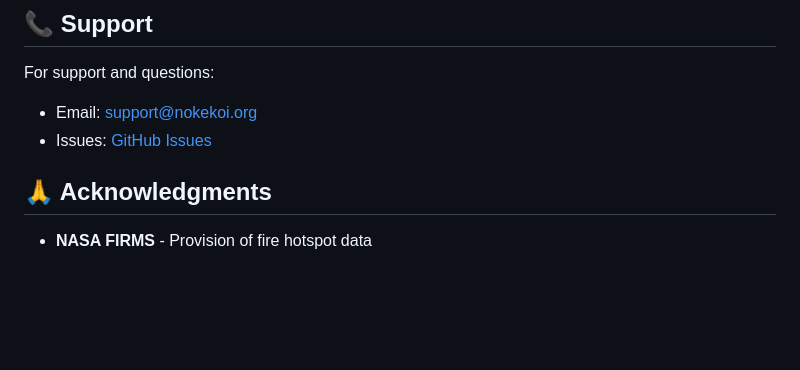
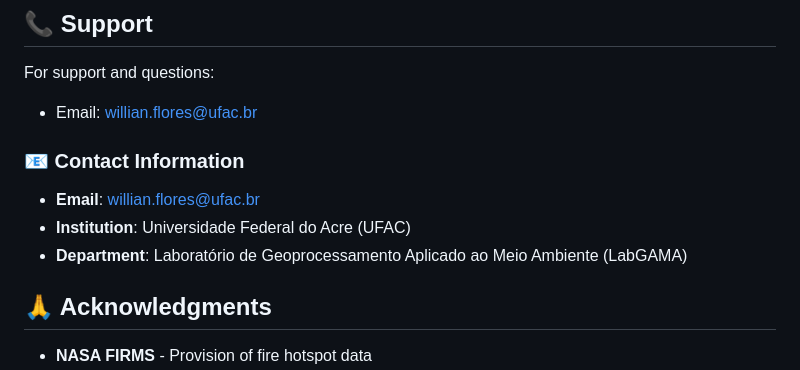
Before and after one commit to willianflores/nokekoi-app, a Markdown page: README.md, the part around the change. GitHub-like rendering; blank space fills up the shorter version.

Commit message:
📞 Enhance support section with comprehensive contact information

```diff
--- a/README.md
+++ b/README.md
@@ -205,8 +205,12 @@ This project is licensed under the [MIT](LICENSE) license.
 ## 📞 Support
 
 For support and questions:
-- Email: support@nokekoi.org
-- Issues: [GitHub Issues](https://github.com/user/nokekoi-app/issues)
+- Email: willian.flores@ufac.br
+
+### 📧 Contact Information
+- **Email**: willian.flores@ufac.br
+- **Institution**: Universidade Federal do Acre (UFAC)
+- **Department**: Laboratório de Geoprocessamento Aplicado ao Meio Ambiente (LabGAMA)
 
 ## 🙏 Acknowledgments
 
```
